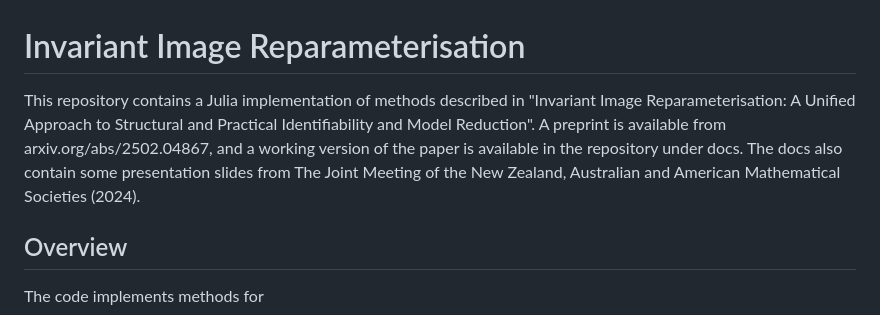
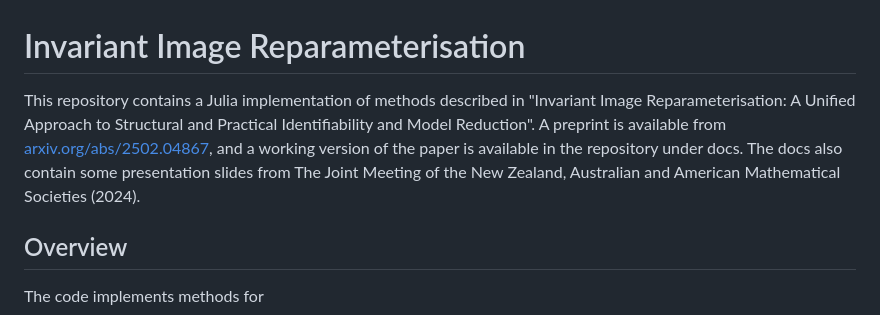
Before and after one commit to omaclaren/reparam, a Markdown page: README.md, the part around the change. Rendered like a GitHub page.

Commit message:
update readme for preprint

```diff
--- a/README.md
+++ b/README.md
@@ -1,6 +1,6 @@
 # Invariant Image Reparameterisation
 
-This repository contains a Julia implementation of methods described in "Invariant Image Reparameterisation: A Unified Approach to Structural and Practical Identifiability and Model Reduction". A preprint is available from arxiv.org/abs/2502.04867, and a working version of the paper is available in the repository under docs. The docs also contain some presentation slides from The Joint Meeting of the New Zealand, Australian and American Mathematical Societies (2024).
+This repository contains a Julia implementation of methods described in "Invariant Image Reparameterisation: A Unified Approach to Structural and Practical Identifiability and Model Reduction". A preprint is available from [arxiv.org/abs/2502.04867](arxiv.org/abs/2502.04867), and a working version of the paper is available in the repository under docs. The docs also contain some presentation slides from The Joint Meeting of the New Zealand, Australian and American Mathematical Societies (2024).
 
 ## Overview
 
```
